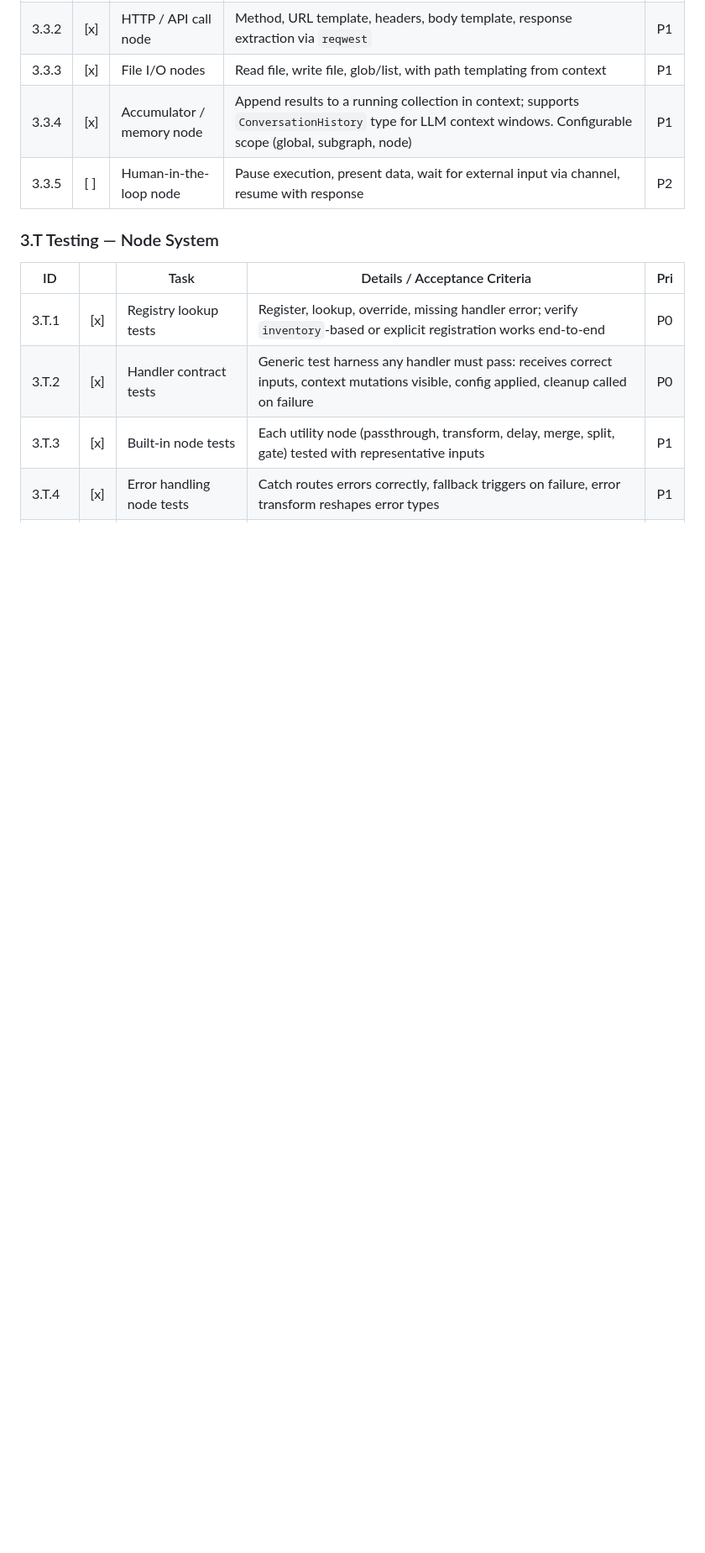
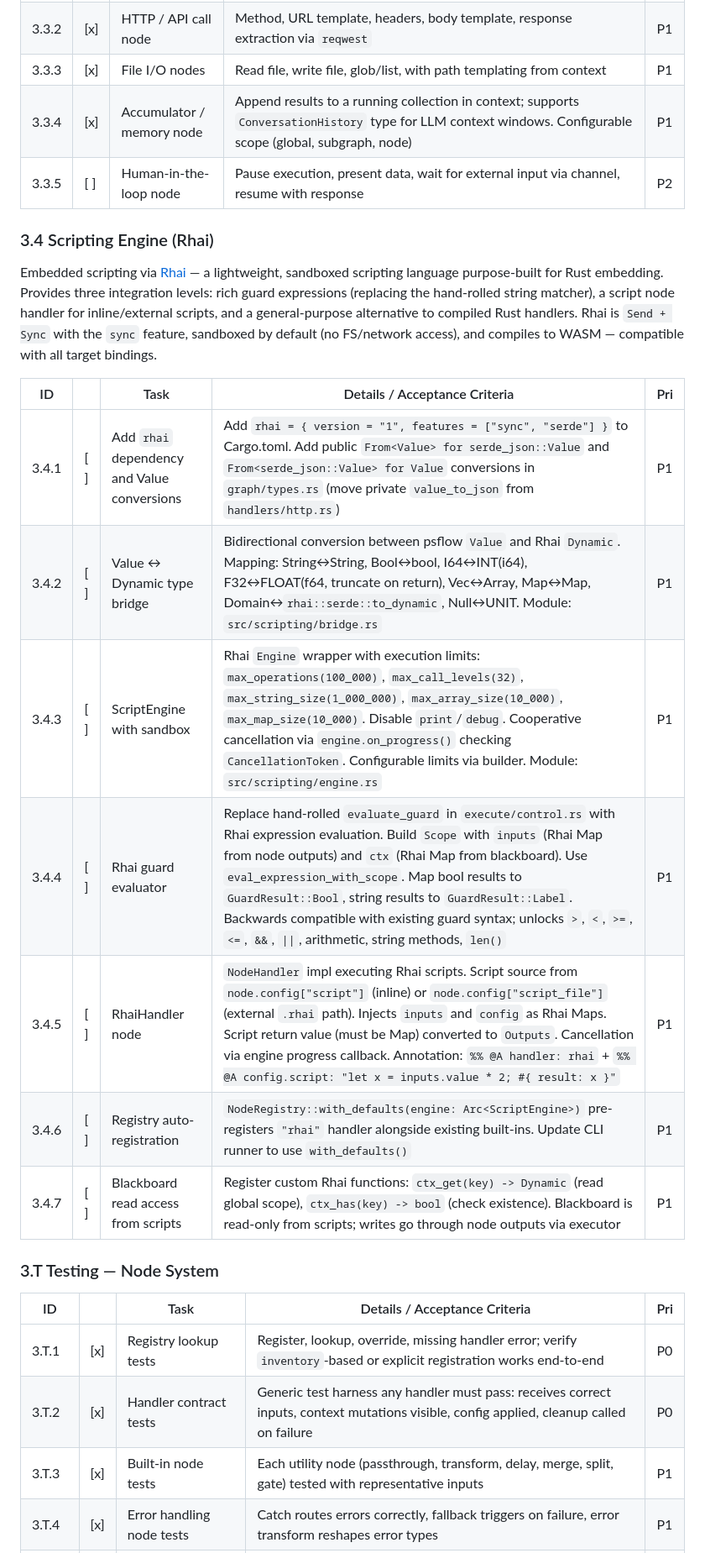
Before and after one commit to Polymetric-Studios/psflow, a Markdown page: ergon/active-documents/20260328-082824-process-control-framework-tasks.md, the part around one of its changes. Shown at 84% size. Rendered like a GitHub page; blank space fills up the shorter version.

Commit message:
Add Rhai scripting engine tasks (3.4) to framework task list
New section 3.4 with 7 implementation tasks and 4 test tasks for
embedded Rhai scripting: type bridge, sandboxed engine, guard
expression replacement, script node handler, and registry integration.

```diff
--- a/ergon/active-documents/20260328-082824-process-control-framework-tasks.md
+++ b/ergon/active-documents/20260328-082824-process-control-framework-tasks.md
@@ -265,6 +265,20 @@ The integration test suite is defined as graph-plus-expected-output pairs, ensur
 | 3.3.4 | [x] | Accumulator / memory node | Append results to a running collection in context; supports `ConversationHistory` type for LLM context windows. Configurable scope (global, subgraph, node) | P1 |
 | 3.3.5 | [ ] | Human-in-the-loop node | Pause execution, present data, wait for external input via channel, resume with response | P2 |
 
+### 3.4 Scripting Engine (Rhai)
+
+Embedded scripting via [Rhai](https://rhai.rs/) — a lightweight, sandboxed scripting language purpose-built for Rust embedding. Provides three integration levels: rich guard expressions (replacing the hand-rolled string matcher), a script node handler for inline/external scripts, and a general-purpose alternative to compiled Rust handlers. Rhai is `Send + Sync` with the `sync` feature, sandboxed by default (no FS/network access), and compiles to WASM — compatible with all target bindings.
+
+| ID | | Task | Details / Acceptance Criteria | Pri |
+|----|---|------|-------------------------------|-----|
+| 3.4.1 | [ ] | Add `rhai` dependency and Value conversions | Add `rhai = { version = "1", features = ["sync", "serde"] }` to Cargo.toml. Add public `From<Value> for serde_json::Value` and `From<serde_json::Value> for Value` conversions in `graph/types.rs` (move private `value_to_json` from `handlers/http.rs`) | P1 |
+| 3.4.2 | [ ] | Value ↔ Dynamic type bridge | Bidirectional conversion between psflow `Value` and Rhai `Dynamic`. Mapping: String↔String, Bool↔bool, I64↔INT(i64), F32↔FLOAT(f64, truncate on return), Vec↔Array, Map↔Map, Domain↔`rhai::serde::to_dynamic`, Null↔UNIT. Module: `src/scripting/bridge.rs` | P1 |
+| 3.4.3 | [ ] | ScriptEngine with sandbox | Rhai `Engine` wrapper with execution limits: `max_operations(100_000)`, `max_call_levels(32)`, `max_string_size(1_000_000)`, `max_array_size(10_000)`, `max_map_size(10_000)`. Disable `print`/`debug`. Cooperative cancellation via `engine.on_progress()` checking `CancellationToken`. Configurable limits via builder. Module: `src/scripting/engine.rs` | P1 |
+| 3.4.4 | [ ] | Rhai guard evaluator | Replace hand-rolled `evaluate_guard` in `execute/control.rs` with Rhai expression evaluation. Build `Scope` with `inputs` (Rhai Map from node outputs) and `ctx` (Rhai Map from blackboard). Use `eval_expression_with_scope`. Map bool results to `GuardResult::Bool`, string results to `GuardResult::Label`. Backwards compatible with existing guard syntax; unlocks `>`, `<`, `>=`, `<=`, `&&`, `\|\|`, arithmetic, string methods, `len()` | P1 |
+| 3.4.5 | [ ] | RhaiHandler node | `NodeHandler` impl executing Rhai scripts. Script source from `node.config["script"]` (inline) or `node.config["script_file"]` (external `.rhai` path). Injects `inputs` and `config` as Rhai Maps. Script return value (must be Map) converted to `Outputs`. Cancellation via engine progress callback. Annotation: `%% @A handler: rhai` + `%% @A config.script: "let x = inputs.value * 2; #{ result: x }"` | P1 |
+| 3.4.6 | [ ] | Registry auto-registration | `NodeRegistry::with_defaults(engine: Arc<ScriptEngine>)` pre-registers `"rhai"` handler alongside existing built-ins. Update CLI runner to use `with_defaults()` | P1 |
+| 3.4.7 | [ ] | Blackboard read access from scripts | Register custom Rhai functions: `ctx_get(key) -> Dynamic` (read global scope), `ctx_has(key) -> bool` (check existence). Blackboard is read-only from scripts; writes go through node outputs via executor | P1 |
+
 ### 3.T Testing — Node System
 
 | ID | | Task | Details / Acceptance Criteria | Pri |
```
Also changed, not shown: other parts of ergon/active-documents/20260328-082824-process-control-framework-tasks.md (+6 -0 lines).
